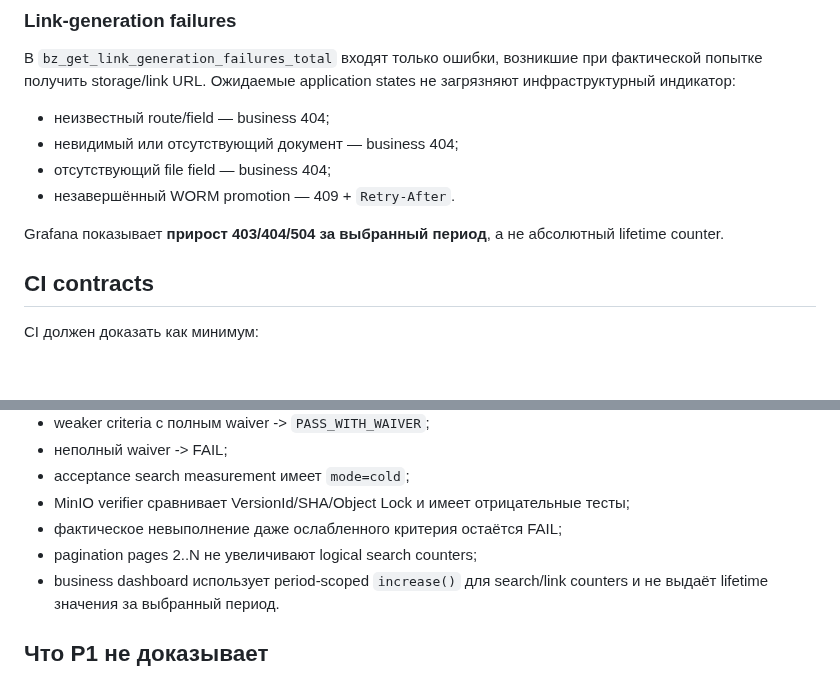
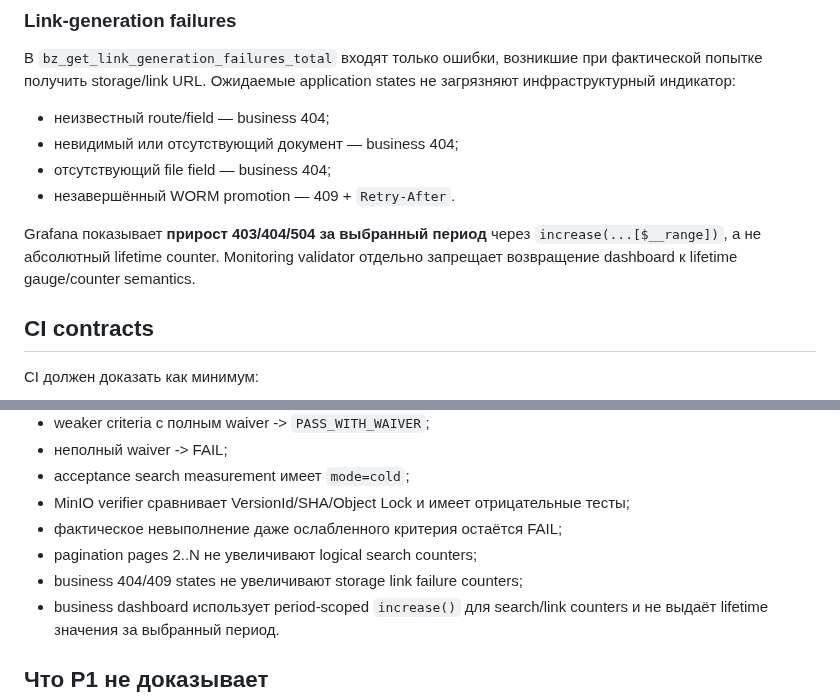
Before and after one commit to avers2604/Gup-2, a Markdown page: docs/STAGE4_P1_ACCEPTANCE_HARDENING.md, 2 parts joined by grey strips. GitHub-like rendering; blank space fills up the shorter version.

Commit message:
P1: зафиксировать периодную семантику dashboard

```diff
--- a/docs/STAGE4_P1_ACCEPTANCE_HARDENING.md
+++ b/docs/STAGE4_P1_ACCEPTANCE_HARDENING.md
@@ -80,7 +80,7 @@ Prometheus endpoint по-прежнему отдаёт устойчивые life
 - отсутствующий file field — business 404;
 - незавершённый WORM promotion — 409 + `Retry-After`.
 
-Grafana показывает **прирост 403/404/504 за выбранный период**, а не абсолютный lifetime counter.
+Grafana показывает **прирост 403/404/504 за выбранный период** через `increase(...[$__range])`, а не абсолютный lifetime counter. Monitoring validator отдельно запрещает возвращение dashboard к lifetime gauge/counter semantics.
 
 ## CI contracts
 
@@ -95,6 +95,7 @@ CI должен доказать как минимум:
 - MinIO verifier сравнивает VersionId/SHA/Object Lock и имеет отрицательные тесты;
 - фактическое невыполнение даже ослабленного критерия остаётся FAIL;
 - pagination pages 2..N не увеличивают logical search counters;
+- business 404/409 states не увеличивают storage link failure counters;
 - business dashboard использует period-scoped `increase()` для search/link counters и не выдаёт lifetime значения за выбранный период.
 
 ## Что P1 не доказывает
```
